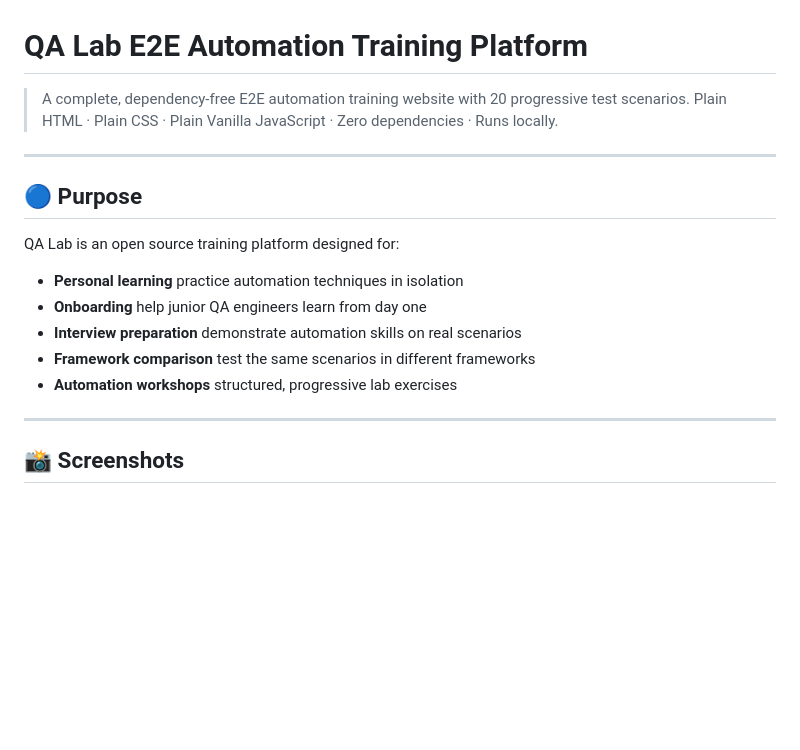
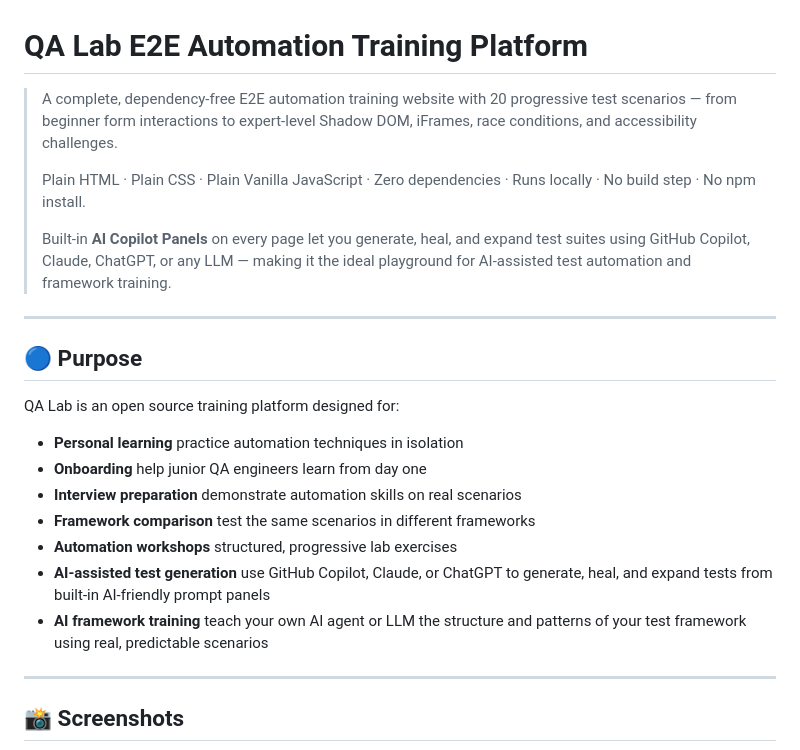
Before and after one commit to MentalBurst/qa-automation-ai-training-site, a Markdown page: docs/README.md, the part around one of its changes. Rendered like a GitHub page; blank space fills up the shorter version.

```diff
--- a/docs/README.md
+++ b/docs/README.md
@@ -1,7 +1,10 @@
 # QA Lab E2E Automation Training Platform
 
-> A complete, dependency-free E2E automation training website with 20 progressive test scenarios.
-> Plain HTML · Plain CSS · Plain Vanilla JavaScript · Zero dependencies · Runs locally.
+> A complete, dependency-free E2E automation training website with 20 progressive test scenarios — from beginner form interactions to expert-level Shadow DOM, iFrames, race conditions, and accessibility challenges.
+>
+> Plain HTML · Plain CSS · Plain Vanilla JavaScript · Zero dependencies · Runs locally · No build step · No npm install.
+>
+> Built-in **AI Copilot Panels** on every page let you generate, heal, and expand test suites using GitHub Copilot, Claude, ChatGPT, or any LLM — making it the ideal playground for AI-assisted test automation and framework training.
 
 ---
 
@@ -14,6 +17,8 @@ QA Lab is an open source training platform designed for:
 - **Interview preparation** demonstrate automation skills on real scenarios
 - **Framework comparison** test the same scenarios in different frameworks
 - **Automation workshops** structured, progressive lab exercises
+- **AI-assisted test generation** use GitHub Copilot, Claude, or ChatGPT to generate, heal, and expand tests from built-in AI-friendly prompt panels
+- **AI framework training** teach your own AI agent or LLM the structure and patterns of your test framework using real, predictable scenarios
 
 ---
 
```
Also changed, not shown: other parts of docs/README.md (+37 -0 lines), README.md (+44 -2 lines), readme-images/Screenshot_15.png (added), readme-images/Screenshot_16.png (added), 1 other file.
